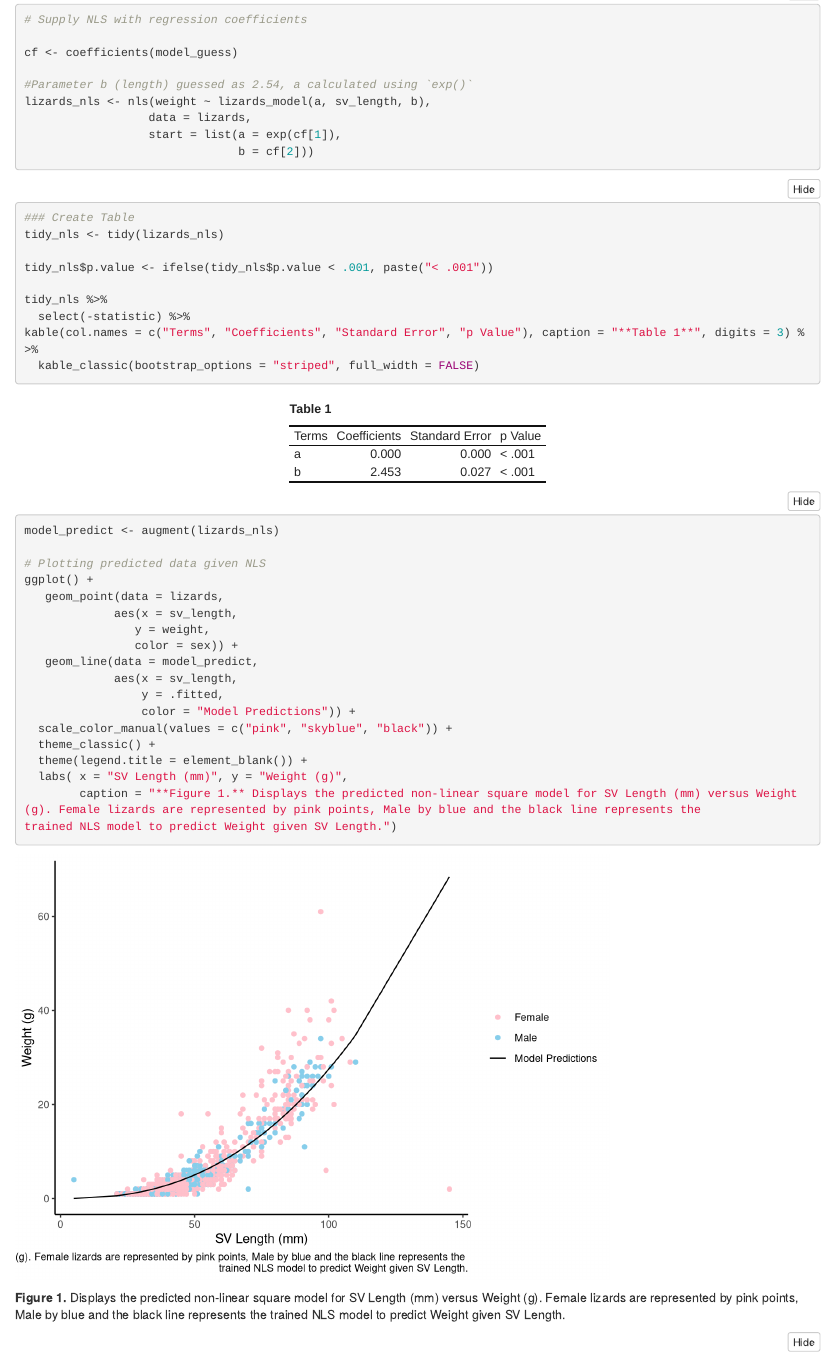
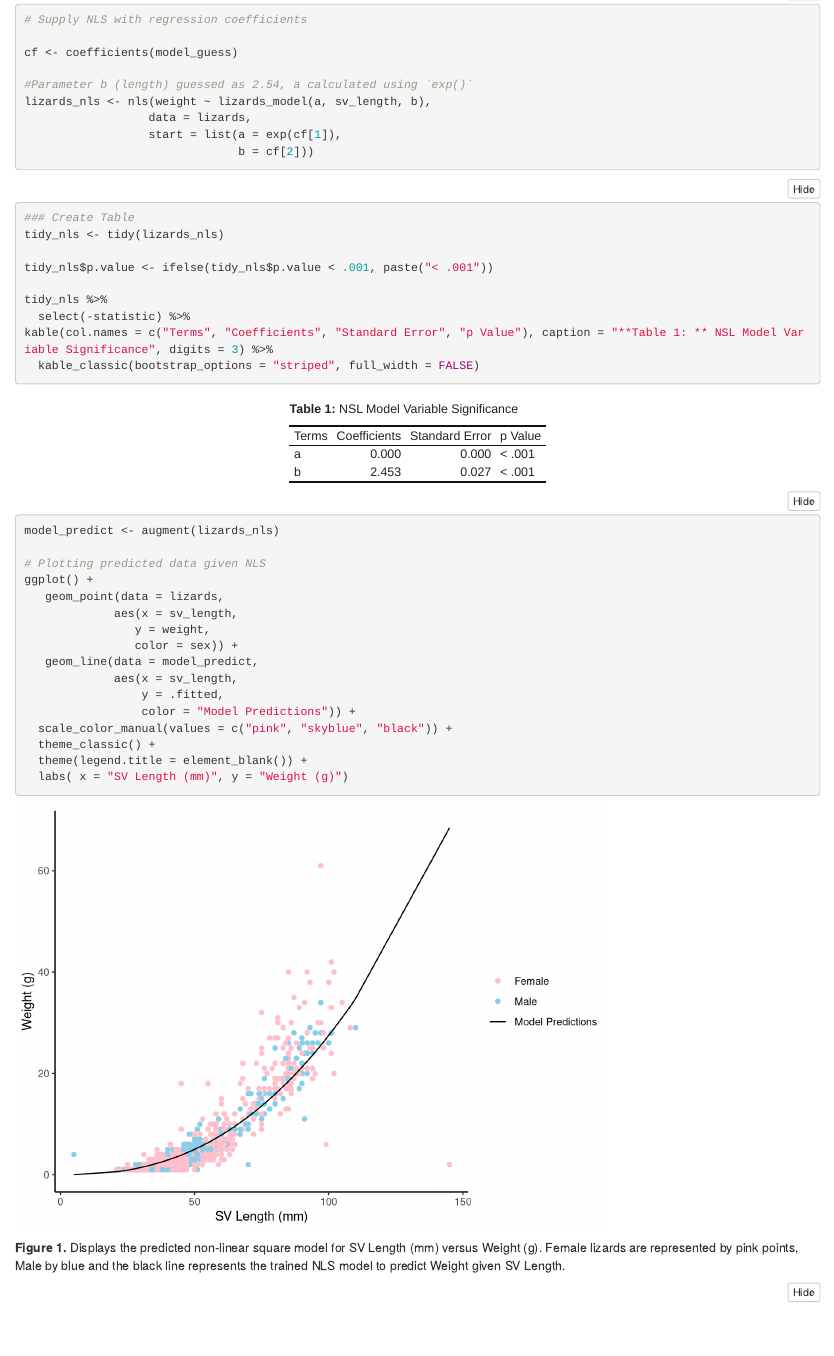
Before and after one commit to loganossentjuk/esm244-assignment2, an R Markdown document (src/a2_task2_ossentjuk_logan.Rmd): the page in a window 1100 px wide, from 530 px down. Rendered offline with R 4.5, knitr and Pandoc, with nearby package versions; folded parts are opened; column names are cleaned by a stand-in for the janitor package.

Commit message:
Task 2 Complete

````diff
--- a/src/a2_task2_ossentjuk_logan.Rmd
+++ b/src/a2_task2_ossentjuk_logan.Rmd
@@ -76,7 +76,7 @@ tidy_nls$p.value <- ifelse(tidy_nls$p.value < .001, paste("< .001"))
 
 tidy_nls %>%
   select(-statistic) %>%
-kable(col.names = c("Terms", "Coefficients", "Standard Error", "p Value"), caption = "**Table 1**", digits = 3) %>%
+kable(col.names = c("Terms", "Coefficients", "Standard Error", "p Value"), caption = "**Table 1: ** NSL Model Variable Significance", digits = 3) %>%
   kable_classic(bootstrap_options = "striped", full_width = FALSE)
 ```
 
@@ -96,9 +96,7 @@ ggplot() +
   scale_color_manual(values = c("pink", "skyblue", "black")) +
   theme_classic() +
   theme(legend.title = element_blank()) +
-  labs( x = "SV Length (mm)", y = "Weight (g)",
-        caption = "**Figure 1.** Displays the predicted non-linear square model for SV Length (mm) versus Weight (g). Female lizards are represented by pink points, Male by blue and the black line represents the
-trained NLS model to predict Weight given SV Length.")
+  labs( x = "SV Length (mm)", y = "Weight (g)")
 ```
 
 **Figure 1.** Displays the predicted non-linear square model for SV Length (mm) versus Weight (g).
````
Also changed, not shown: src/a2_task2_ossentjuk_logan.html, src/a2_task2_ossentjuk_logan.Rmd (4 more changed lines).
